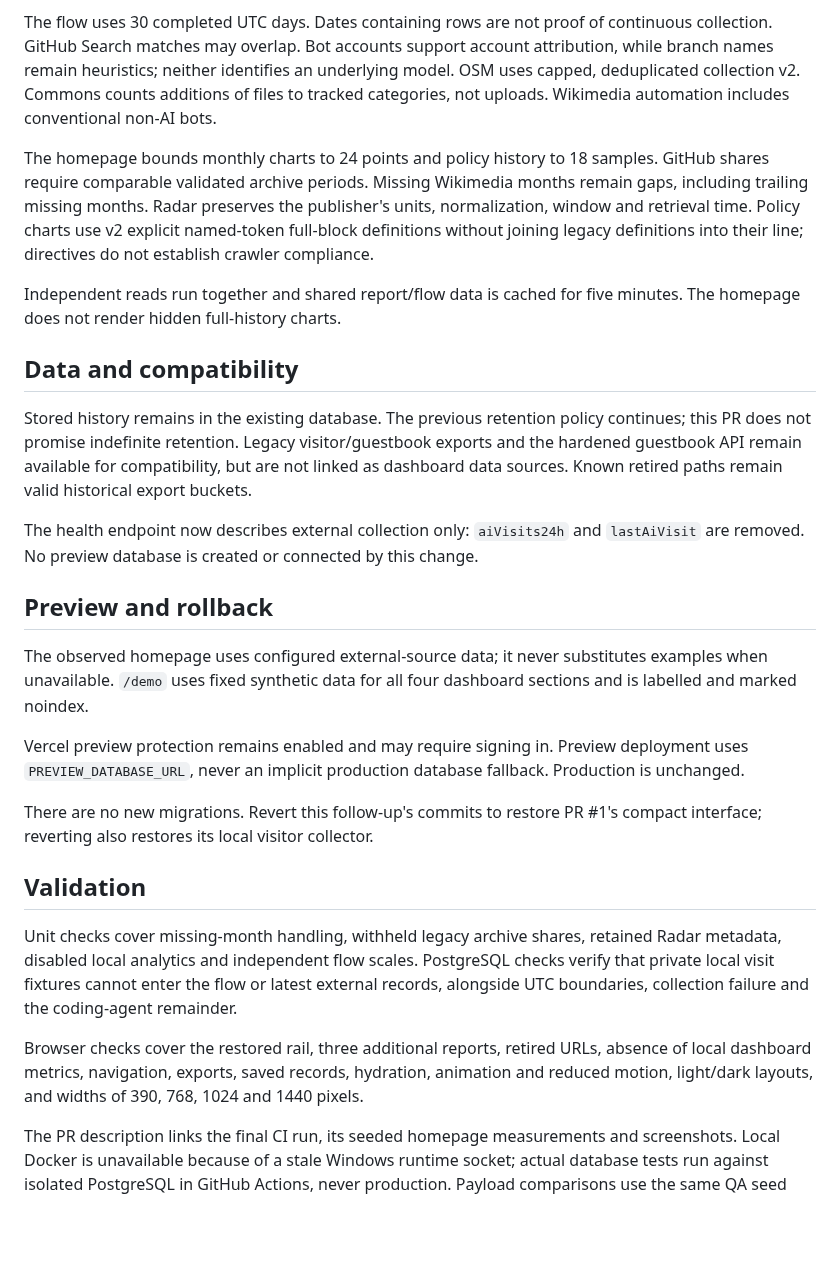
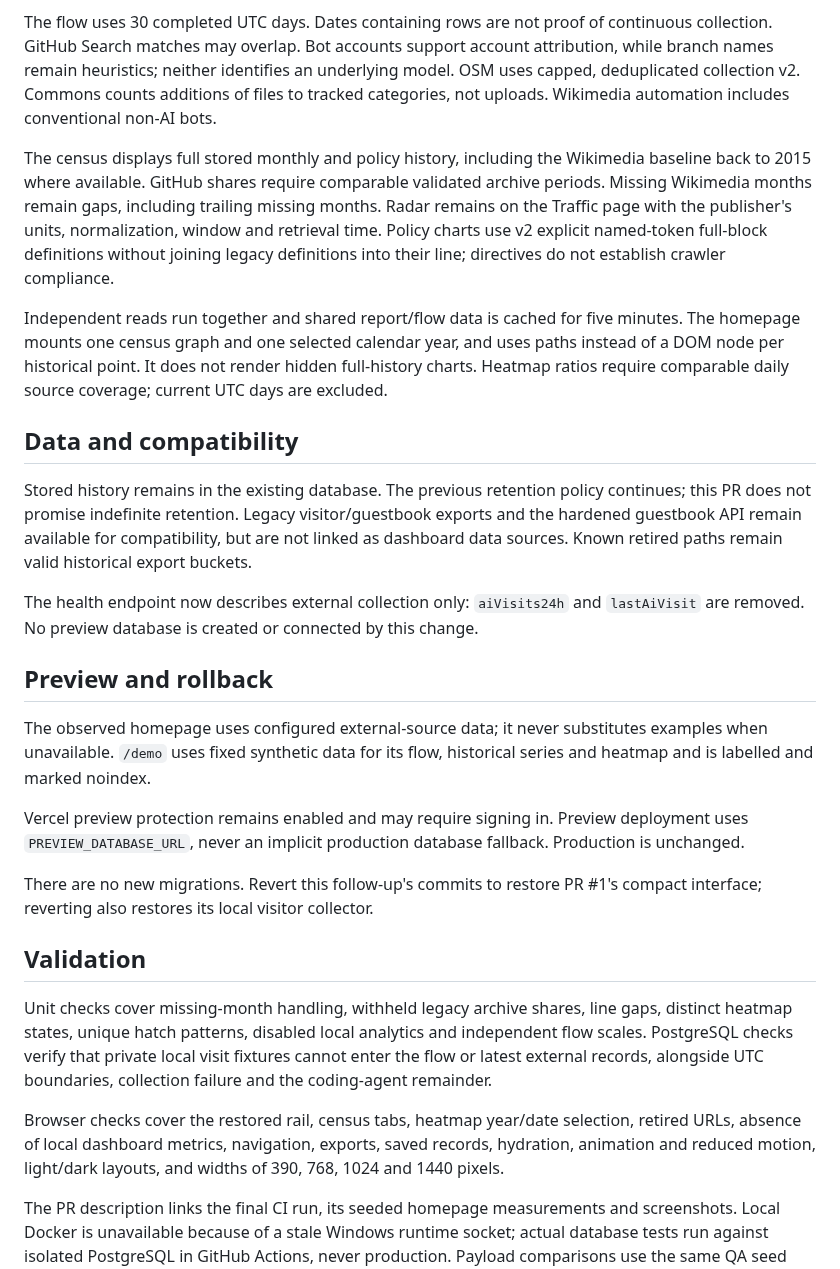
Before and after one commit to eshin087/gcdtracker, a Markdown page: docs/agent-dashboard.md, the part around one of its changes. Drawn GitHub-style; blank space fills up the shorter version.

```diff
--- a/docs/agent-dashboard.md
+++ b/docs/agent-dashboard.md
@@ -16,9 +17,9 @@ These sources cover different parts of the internet; the site does not claim a r
 
 The flow uses 30 completed UTC days. Dates containing rows are not proof of continuous collection. GitHub Search matches may overlap. Bot accounts support account attribution, while branch names remain heuristics; neither identifies an underlying model. OSM uses capped, deduplicated collection v2. Commons counts additions of files to tracked categories, not uploads. Wikimedia automation includes conventional non-AI bots.
 
-The homepage bounds monthly charts to 24 points and policy history to 18 samples. GitHub shares require comparable validated archive periods. Missing Wikimedia months remain gaps, including trailing missing months. Radar preserves the publisher's units, normalization, window and retrieval time. Policy charts use v2 explicit named-token full-block definitions without joining legacy definitions into their line; directives do not establish crawler compliance.
+The census displays full stored monthly and policy history, including the Wikimedia baseline back to 2015 where available. GitHub shares require comparable validated archive periods. Missing Wikimedia months remain gaps, including trailing missing months. Radar remains on the Traffic page with the publisher's units, normalization, window and retrieval time. Policy charts use v2 explicit named-token full-block definitions without joining legacy definitions into their line; directives do not establish crawler compliance.
 
-Independent reads run together and shared report/flow data is cached for five minutes. The homepage does not render hidden full-history charts.
+Independent reads run together and shared report/flow data is cached for five minutes. The homepage mounts one census graph and one selected calendar year, and uses paths instead of a DOM node per historical point. It does not render hidden full-history charts. Heatmap ratios require comparable daily source coverage; current UTC days are excluded.
 
 ## Data and compatibility
 
@@ -28,7 +29,7 @@ The health endpoint now describes external collection only: `aiVisits24h` and `l
 
 ## Preview and rollback
 
-The observed homepage uses configured external-source data; it never substitutes examples when unavailable. `/demo` uses fixed synthetic data for all four dashboard sections and is labelled and marked noindex.
+The observed homepage uses configured external-source data; it never substitutes examples when unavailable. `/demo` uses fixed synthetic data for its flow, historical series and heatmap and is labelled and marked noindex.
 
 Vercel preview protection remains enabled and may require signing in. Preview deployment uses `PREVIEW_DATABASE_URL`, never an implicit production database fallback. Production is unchanged.
 
@@ -36,9 +37,9 @@ There are no new migrations. Revert this follow-up's commits to restore PR #1's
 
 ## Validation
 
-Unit checks cover missing-month handling, withheld legacy archive shares, retained Radar metadata, disabled local analytics and independent flow scales. PostgreSQL checks verify that private local visit fixtures cannot enter the flow or latest external records, alongside UTC boundaries, collection failure and the coding-agent remainder.
+Unit checks cover missing-month handling, withheld legacy archive shares, line gaps, distinct heatmap states, unique hatch patterns, disabled local analytics and independent flow scales. PostgreSQL checks verify that private local visit fixtures cannot enter the flow or latest external records, alongside UTC boundaries, collection failure and the coding-agent remainder.
 
-Browser checks cover the restored rail, three additional reports, retired URLs, absence of local dashboard metrics, navigation, exports, saved records, hydration, animation and reduced motion, light/dark layouts, and widths of 390, 768, 1024 and 1440 pixels.
+Browser checks cover the restored rail, census tabs, heatmap year/date selection, retired URLs, absence of local dashboard metrics, navigation, exports, saved records, hydration, animation and reduced motion, light/dark layouts, and widths of 390, 768, 1024 and 1440 pixels.
 
 The PR description links the final CI run, its seeded homepage measurements and screenshots. Local Docker is unavailable because of a stale Windows runtime socket; actual database tests run against isolated PostgreSQL in GitHub Actions, never production. Payload comparisons use the same QA seed generator; the original baseline was measured on Windows and the updated homepage in Linux CI, so these are HTML/DOM comparisons rather than latency claims.
 
```
Also changed, not shown: other parts of docs/agent-dashboard.md (+3 -2 lines), CHANGELOG.md (+2 -1 lines), README.md (+5 -5 lines), docs/qa/dashboard-demo-1440.png, docs/qa/dashboard-demo-dark-390.png.
